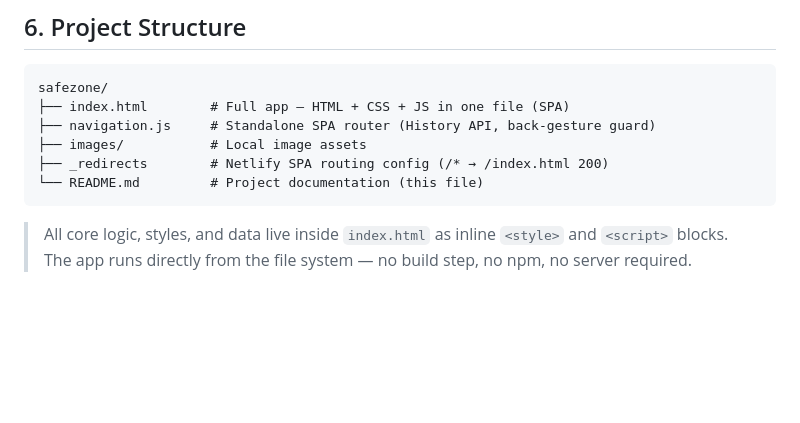
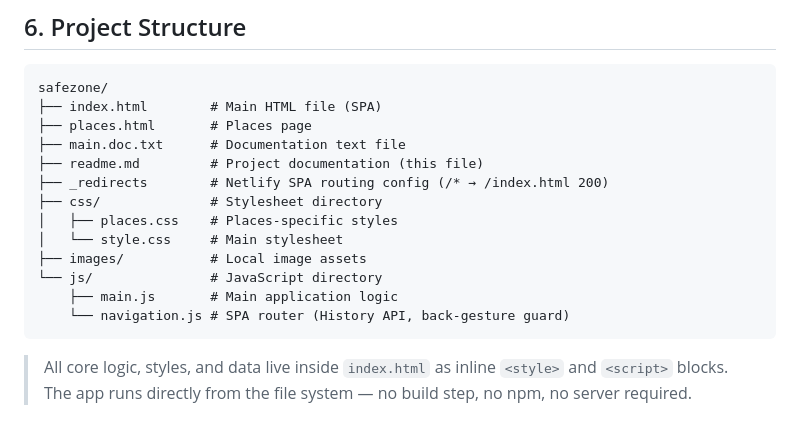
Before and after one commit to 24A31A05FZ/safezone, a Markdown page: readme.md, the part around the change. Drawn GitHub-style; blank space fills up the shorter version.

Commit message:
Updated README with project details

````diff
--- a/readme.md
+++ b/readme.md
@@ -66,11 +66,18 @@ Travelling to a new city or navigating unfamiliar neighbourhoods can be stressfu
 
 ```
 safezone/
-├── index.html        # Full app — HTML + CSS + JS in one file (SPA)
-├── navigation.js     # Standalone SPA router (History API, back-gesture guard)
+├── index.html        # Main HTML file (SPA)
+├── places.html       # Places page
+├── main.doc.txt      # Documentation text file
+├── readme.md         # Project documentation (this file)
+├── _redirects        # Netlify SPA routing config (/* → /index.html 200)
+├── css/              # Stylesheet directory
+│   ├── places.css    # Places-specific styles
+│   └── style.css     # Main stylesheet
 ├── images/           # Local image assets
-├── _redirects        # Netlify SPA routing config (/* → /index.html 200)
-└── README.md         # Project documentation (this file)
+└── js/               # JavaScript directory
+    ├── main.js       # Main application logic
+    └── navigation.js # SPA router (History API, back-gesture guard)
 ```
 
 > All core logic, styles, and data live inside `index.html` as inline `<style>` and `<script>` blocks. The app runs directly from the file system — no build step, no npm, no server required.
````
